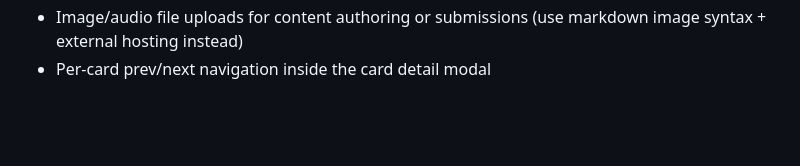
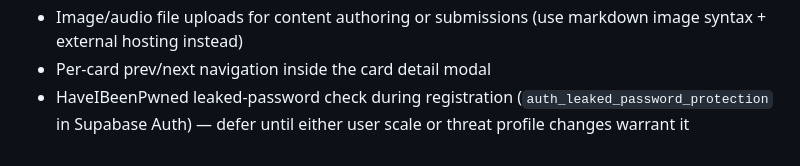
Before and after one commit to su3luq/Squire, a Markdown page: docs/PLAN.md, the part around the change. Drawn GitHub-style; blank space fills up the shorter version.

Commit message:
docs: defer leaked password protection to v2

```diff
--- a/docs/PLAN.md
+++ b/docs/PLAN.md
@@ -318,3 +318,4 @@ Commits land in this order:
 - In-browser audio recording
 - Image/audio file uploads for content authoring or submissions (use markdown image syntax + external hosting instead)
 - Per-card prev/next navigation inside the card detail modal
+- HaveIBeenPwned leaked-password check during registration (`auth_leaked_password_protection` in Supabase Auth) — defer until either user scale or threat profile changes warrant it
```
